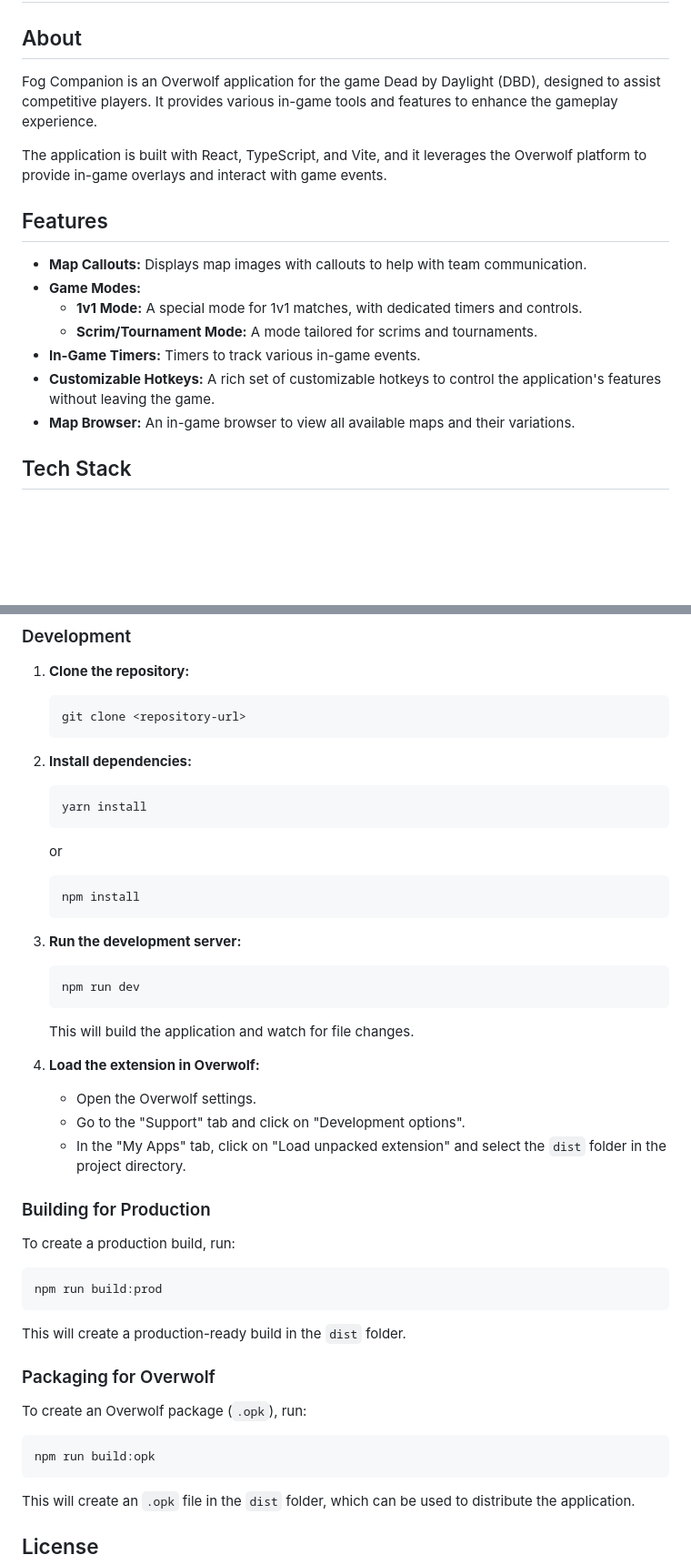
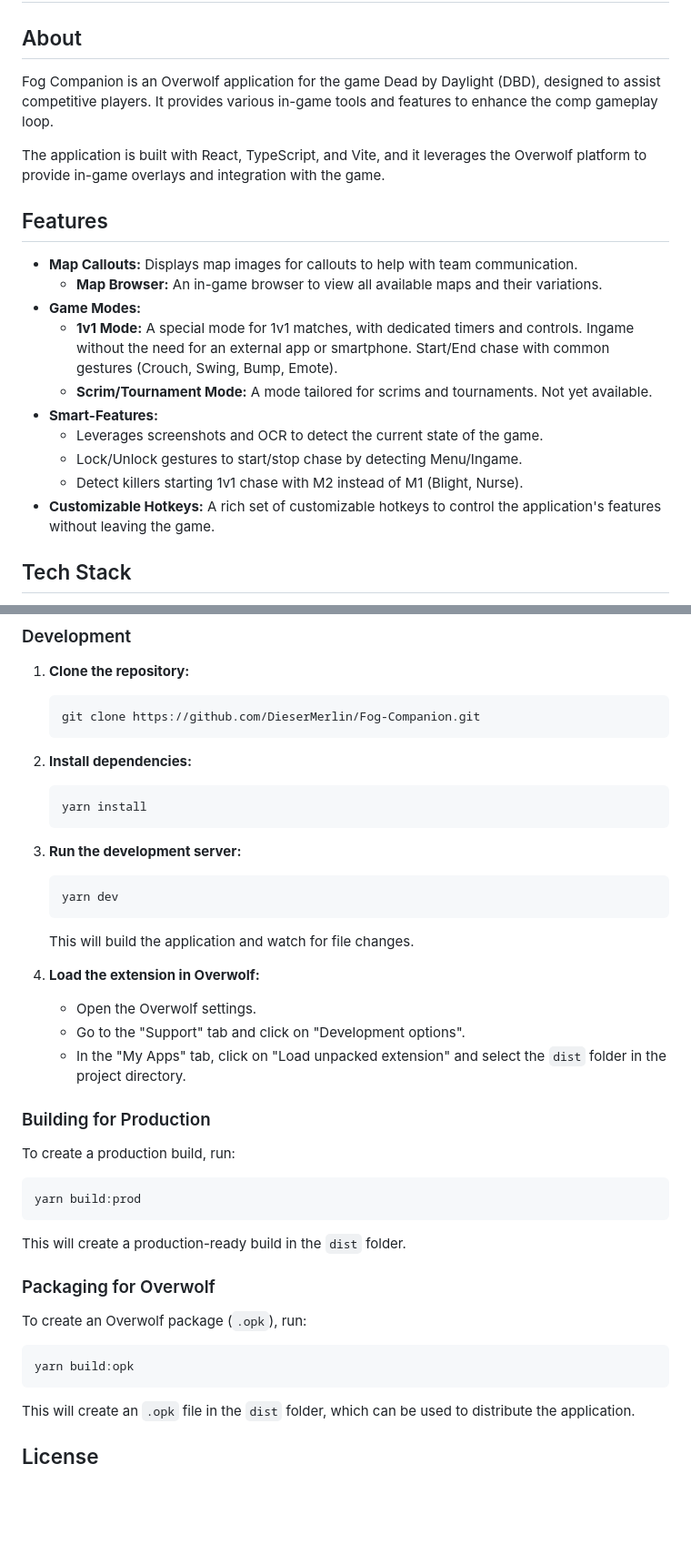
Before and after one commit to DieserMerlin/DBD-COMPanion, a Markdown page: README.md, 2 parts joined by grey strips. Shown: that part at 91% size. GitHub-like rendering; blank space fills up the shorter version.

Commit message:
Revise README for improved clarity and detail
Updated the README to enhance clarity and detail about features, tech stack, and development instructions.

````diff
--- a/README.md
+++ b/README.md
@@ -2,19 +2,22 @@
 
 ## About
 
-Fog Companion is an Overwolf application for the game Dead by Daylight (DBD), designed to assist competitive players. It provides various in-game tools and features to enhance the gameplay experience.
+Fog Companion is an Overwolf application for the game Dead by Daylight (DBD), designed to assist competitive players. It provides various in-game tools and features to enhance the comp gameplay loop.
 
-The application is built with React, TypeScript, and Vite, and it leverages the Overwolf platform to provide in-game overlays and interact with game events.
+The application is built with React, TypeScript, and Vite, and it leverages the Overwolf platform to provide in-game overlays and integration with the game.
 
 ## Features
 
-- **Map Callouts:** Displays map images with callouts to help with team communication.
+- **Map Callouts:** Displays map images for callouts to help with team communication.
+  - **Map Browser:** An in-game browser to view all available maps and their variations.
 - **Game Modes:**
-  - **1v1 Mode:** A special mode for 1v1 matches, with dedicated timers and controls.
-  - **Scrim/Tournament Mode:** A mode tailored for scrims and tournaments.
-- **In-Game Timers:** Timers to track various in-game events.
+  - **1v1 Mode:** A special mode for 1v1 matches, with dedicated timers and controls. Ingame without the need for an external app or smartphone. Start/End chase with common gestures (Crouch, Swing, Bump, Emote).
+  - **Scrim/Tournament Mode:** A mode tailored for scrims and tournaments. Not yet available.
+- **Smart-Features:**
+  - Leverages screenshots and OCR to detect the current state of the game.
+  - Lock/Unlock gestures to start/stop chase by detecting Menu/Ingame.
+  - Detect killers starting 1v1 chase with M2 instead of M1 (Blight, Nurse).
 - **Customizable Hotkeys:** A rich set of customizable hotkeys to control the application's features without leaving the game.
-- **Map Browser:** An in-game browser to view all available maps and their variations.
 
 ## Tech Stack
 
@@ -50,19 +53,15 @@ The map images are located in the `public/img/maps` directory. A script (`tools/
 
 1.  **Clone the repository:**
     ```bash
-    git clone <repository-url>
+    git clone https://github.com/DieserMerlin/Fog-Companion.git
     ```
 2.  **Install dependencies:**
     ```bash
     yarn install
     ```
-    or
-    ```bash
-    npm install
-    ```
 3.  **Run the development server:**
     ```bash
-    npm run dev
+    yarn dev
     ```
     This will build the application and watch for file changes.
 
@@ -76,7 +75,7 @@ The map images are located in the `public/img/maps` directory. A script (`tools/
 To create a production build, run:
 
 ```bash
-npm run build:prod
+yarn build:prod
 ```
 
 This will create a production-ready build in the `dist` folder.
@@ -86,7 +85,7 @@ This will create a production-ready build in the `dist` folder.
 To create an Overwolf package (`.opk`), run:
 
 ```bash
-npm run build:opk
+yarn build:opk
 ```
 
 This will create an `.opk` file in the `dist` folder, which can be used to distribute the application.
````
Also changed, not shown: other parts of README.md (+1 -1 lines).
